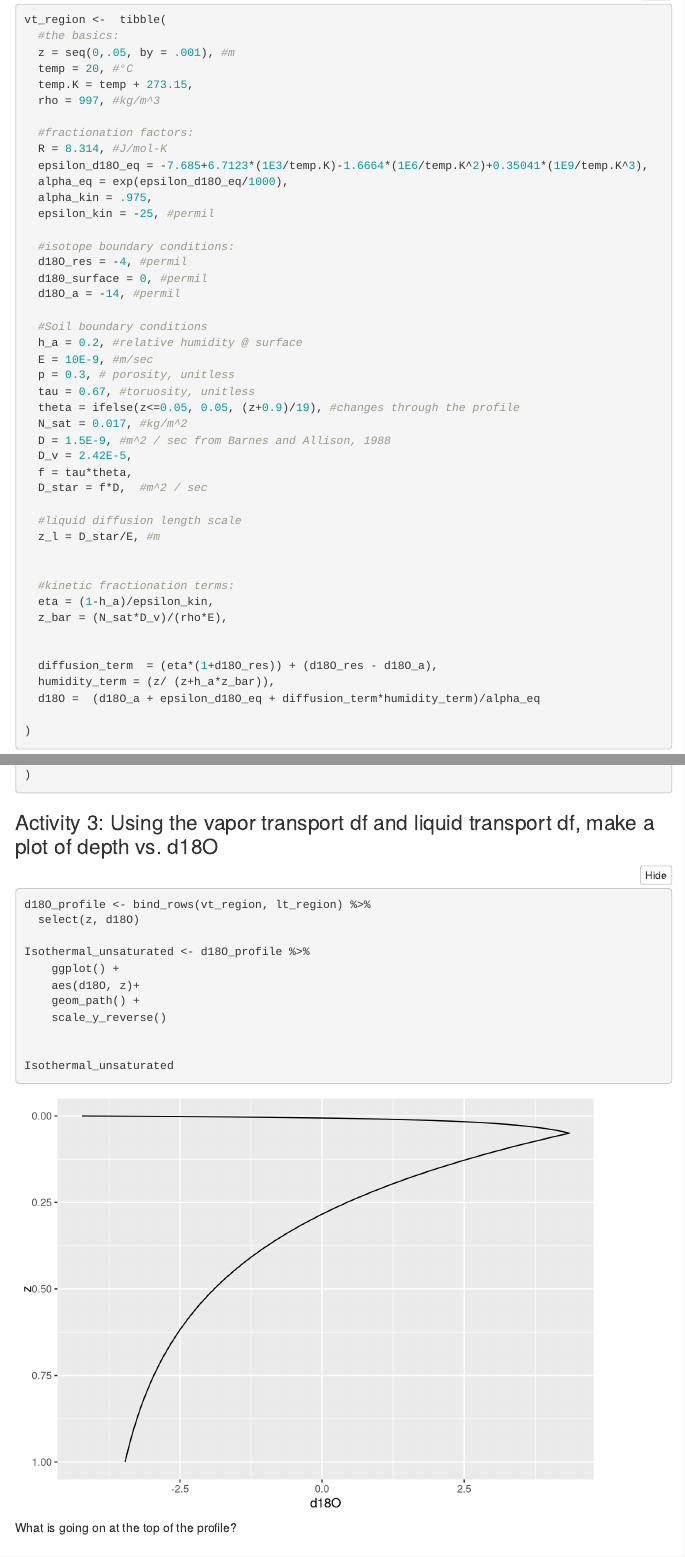
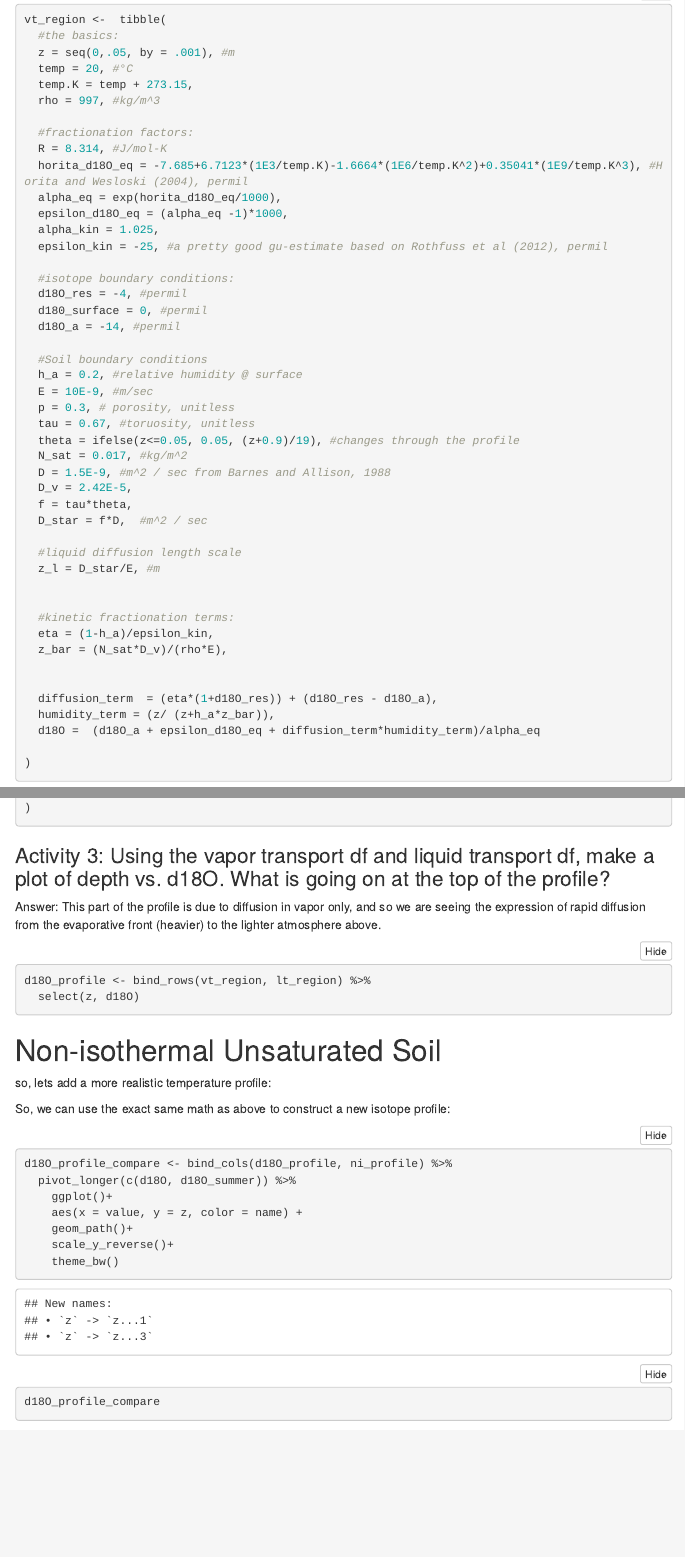
Before and after one commit to CUB-Stable-Isotope-Fractionation/2020-project-Rhavranek, an R Markdown document (project.Rmd): the page in a window 1100 px wide, from 3350 px down, and a second part further down, joined at a grey line. Rendered offline with R 4.5, knitr and Pandoc, with nearby package versions; some code elsewhere in the file could not run offline; menus at the side of the page are left out.

Commit message:
Cleaned up, removed solutions

````diff
--- a/project.Rmd
+++ b/project.Rmd
@@ -166,10 +167,11 @@ vt_region <-  tibble(
 
   #fractionation factors:
   R = 8.314, #J/mol-K
-  epsilon_d18O_eq = -7.685+6.7123*(1E3/temp.K)-1.6664*(1E6/temp.K^2)+0.35041*(1E9/temp.K^3),
-  alpha_eq = exp(epsilon_d18O_eq/1000),
-  alpha_kin = .975,
-  epsilon_kin = -25, #permil
+  horita_d18O_eq = -7.685+6.7123*(1E3/temp.K)-1.6664*(1E6/temp.K^2)+0.35041*(1E9/temp.K^3), #Horita and Wesloski (2004), permil
+  alpha_eq = exp(horita_d18O_eq/1000),
+  epsilon_d18O_eq = (alpha_eq -1)*1000,
+  alpha_kin = 1.025,
+  epsilon_kin = -25, #a pretty good gu-estimate based on Rothfuss et al (2012), permil
 
   #isotope boundary conditions:
   d18O_res = -4, #permil
@@ -257,23 +260,20 @@ lt_region <- tibble (
 )
 
 ```
-### Activity 3: Using the vapor transport df and liquid transport df, make a plot of depth vs. d18O
+### Activity 3: Using the vapor transport df and liquid transport df, make a plot of depth vs. d18O. What is going on at the top of the profile?
+
+Answer: This part of the profile is due to diffusion in vapor only, and so we are seeing the expression of rapid diffusion from the evaporative front (heavier) to the lighter atmosphere above.
 
 ```{r}
 d18O_profile <- bind_rows(vt_region, lt_region) %>%
   select(z, d18O)
 
-Isothermal_unsaturated <- d18O_profile %>%
-    ggplot() +
-    aes(d18O, z)+
-    geom_path() +
-    scale_y_reverse()
 
 
-Isothermal_unsaturated
+
 ```
 
-What is going on at the top of the profile?
+
 
 
 # Non-isothermal Unsaturated Soil
````
Also changed, not shown: project.Rmd (17 more changed lines).
